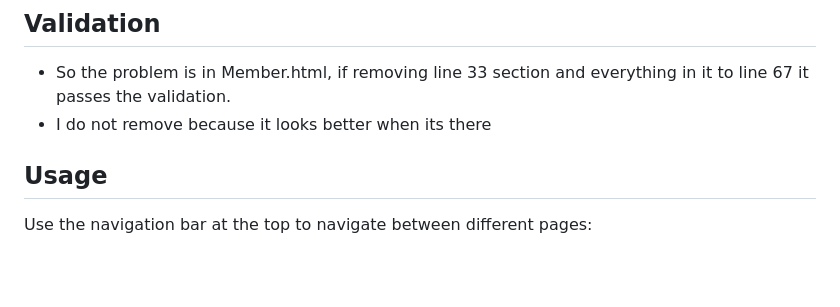
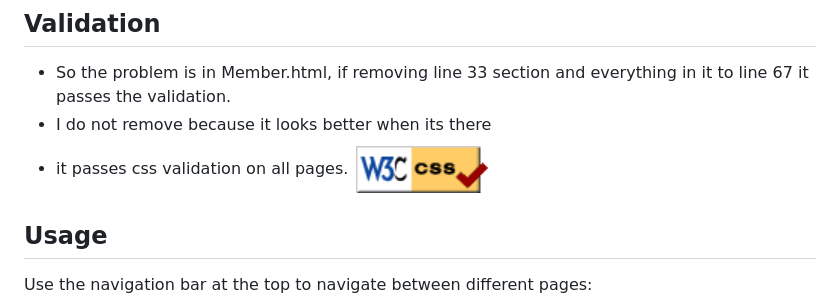
Before and after one commit to Liam-s-lind/history-project1, a Markdown page: README.md, the part around the change. GitHub-like rendering; pictures changed too: assets/read.images/Validation.png (added); blank space fills up the shorter version.

```diff
--- a/README.md
+++ b/README.md
@@ -27,6 +27,7 @@ At line 650, column 21.  charset="utf-8"><link rel="ic
 ## Validation
 - So the problem is in Member.html, if removing line 33 section and everything in it to line 67 it passes the validation.
 - I do not remove because it looks better when its there
+- it passes css validation on all pages. ![Alt text for image1](assets/read.images/Validation.png)
 
 ## Usage
 Use the navigation bar at the top to navigate between different pages:
```
Also changed, not shown: 3 other files.
